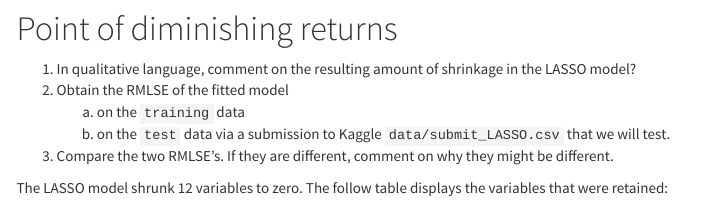
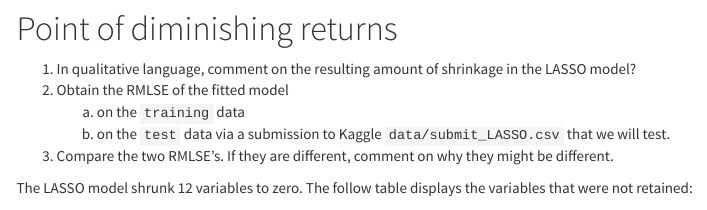
Before and after one commit to nashshaba/sds293-mp5, an R Markdown document (MP5.Rmd): the page in a window 1100 px wide, from 11380 px down. Rendered offline with R 4.5, knitr and Pandoc, with nearby package versions; some code elsewhere in the file could not run offline; menus at the side of the page are left out; long lines of code are wrapped.

Commit message:
Update shrinkage table

````diff
--- a/MP5.Rmd
+++ b/MP5.Rmd
@@ -363,7 +363,7 @@ LASSO_coefficients_plot +
 1. Compare the two RMLSE's. If they are different, comment on why they might be different.
 
 
-The LASSO model shrunk 12 variables to zero. The follow table displays the variables that were retained:
+The LASSO model shrunk 12 variables to zero. The follow table displays the variables that were not retained:
 
 ```{r}
 my_lasso_res = get_LASSO_coefficients(LASSO_fit_optimal)
````
Also changed, not shown: MP5.Rmd (2 more changed lines).
